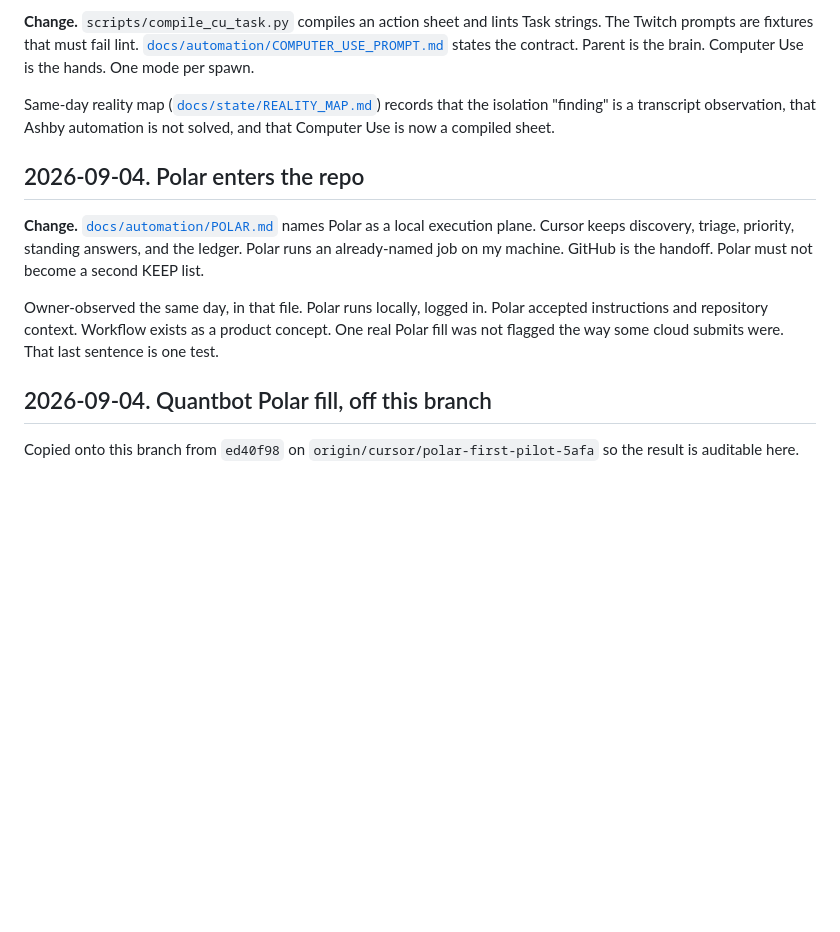
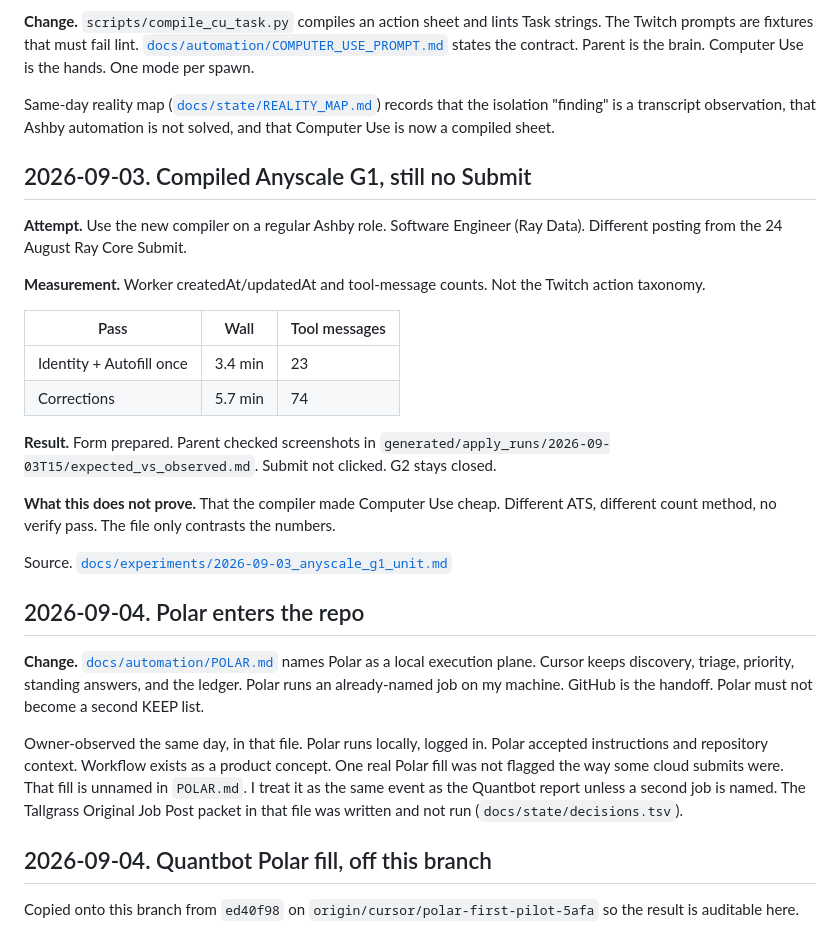
Before and after one commit to JunyiZhou-Conny/job-search-2026-2027-starter, a Markdown page: polar/JOURNEY.md, the part around the change. Drawn GitHub-style; blank space fills up the shorter version.

```diff
--- a/polar/JOURNEY.md
+++ b/polar/JOURNEY.md
@@ -165,6 +165,30 @@ that the isolation "finding" is a transcript observation, that Ashby
 automation is not solved, and that Computer Use is now a compiled
 sheet.
 
+## 2026-09-03. Compiled Anyscale G1, still no Submit
+
+**Attempt.** Use the new compiler on a regular Ashby role. Software
+Engineer (Ray Data). Different posting from the 24 August Ray Core
+Submit.
+
+**Measurement.** Worker createdAt/updatedAt and tool-message counts.
+Not the Twitch action taxonomy.
+
+| Pass | Wall | Tool messages |
+|---|---|---|
+| Identity + Autofill once | 3.4 min | 23 |
+| Corrections | 5.7 min | 74 |
+
+**Result.** Form prepared. Parent checked screenshots in
+`generated/apply_runs/2026-09-03T15/expected_vs_observed.md`. Submit
+not clicked. G2 stays closed.
+
+**What this does not prove.** That the compiler made Computer Use
+cheap. Different ATS, different count method, no verify pass. The
+file only contrasts the numbers.
+
+Source. [`docs/experiments/2026-09-03_anyscale_g1_unit.md`](../docs/experiments/2026-09-03_anyscale_g1_unit.md)
+
 ## 2026-09-04. Polar enters the repo
 
 **Change.** [`docs/automation/POLAR.md`](../docs/automation/POLAR.md)
@@ -176,7 +200,10 @@ KEEP list.
 Owner-observed the same day, in that file. Polar runs locally, logged
 in. Polar accepted instructions and repository context. Workflow exists
 as a product concept. One real Polar fill was not flagged the way some
-cloud submits were. That last sentence is one test.
+cloud submits were. That fill is unnamed in `POLAR.md`. I treat it as
+the same event as the Quantbot report unless a second job is named.
+The Tallgrass Original Job Post packet in that file was written and
+not run (`docs/state/decisions.tsv`).
 
 ## 2026-09-04. Quantbot Polar fill, off this branch
 
```
Also changed, not shown: polar/EVIDENCE.md (+14 -2 lines), polar/README.md (+2 -0 lines).
